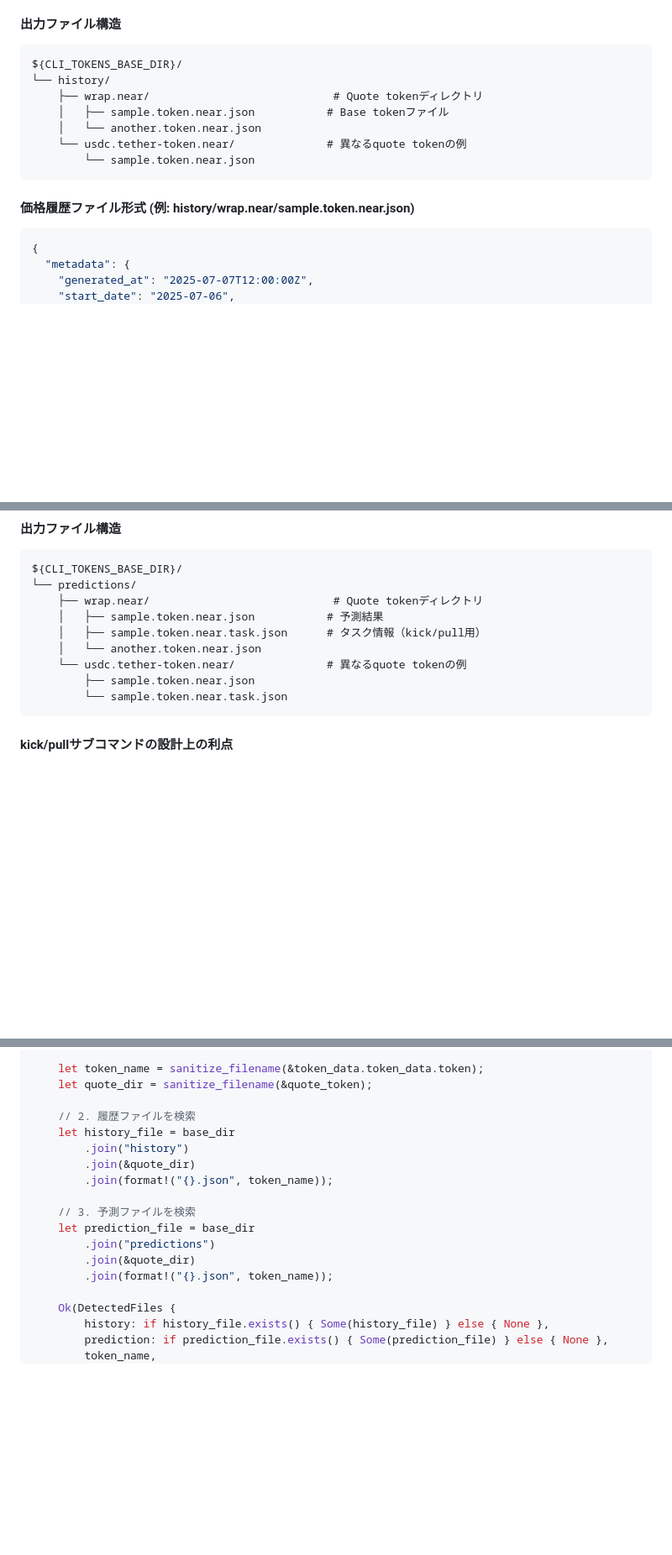
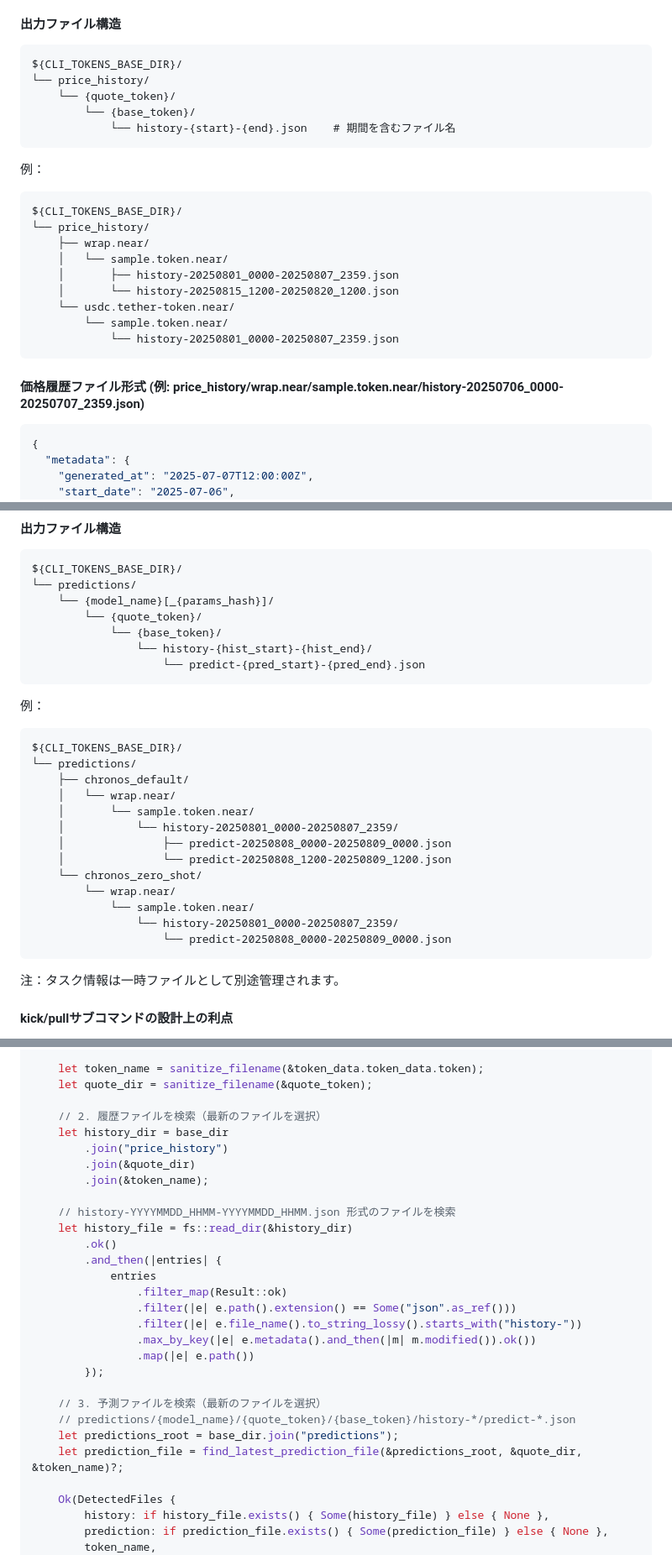
Before and after one commit to fathens/zaciraci, a Markdown page: cli_tokens/docs/predict.md, 3 parts joined by grey strips. Shown: that part at 84% size. Rendered like a GitHub page; blank space fills up the shorter version.

````diff
--- a/cli_tokens/docs/predict.md
+++ b/cli_tokens/docs/predict.md
@@ -214,15 +214,26 @@ cli_tokens history tokens/wrap.near/sample.token.near.json --quote-token usdc.te
 
 ```
 ${CLI_TOKENS_BASE_DIR}/
-└── history/
-    ├── wrap.near/                            # Quote tokenディレクトリ
-    │   ├── sample.token.near.json           # Base tokenファイル
-    │   └── another.token.near.json
-    └── usdc.tether-token.near/              # 異なるquote tokenの例
-        └── sample.token.near.json
+└── price_history/
+    └── {quote_token}/
+        └── {base_token}/
+            └── history-{start}-{end}.json    # 期間を含むファイル名
 ```
 
-#### 価格履歴ファイル形式 (例: history/wrap.near/sample.token.near.json)
+例：
+```
+${CLI_TOKENS_BASE_DIR}/
+└── price_history/
+    ├── wrap.near/
+    │   └── sample.token.near/
+    │       ├── history-20250801_0000-20250807_2359.json
+    │       └── history-20250815_1200-20250820_1200.json
+    └── usdc.tether-token.near/
+        └── sample.token.near/
+            └── history-20250801_0000-20250807_2359.json
+```
+
+#### 価格履歴ファイル形式 (例: price_history/wrap.near/sample.token.near/history-20250706_0000-20250707_2359.json)
 
 ```json
 {
@@ -502,14 +513,31 @@ cli_tokens predict tokens/wrap.near/sample.token.near.json --forecast-ratio 100.
 ```
 ${CLI_TOKENS_BASE_DIR}/
 └── predictions/
-    ├── wrap.near/                            # Quote tokenディレクトリ
-    │   ├── sample.token.near.json           # 予測結果
-    │   ├── sample.token.near.task.json      # タスク情報（kick/pull用）
-    │   └── another.token.near.json
-    └── usdc.tether-token.near/              # 異なるquote tokenの例
-        ├── sample.token.near.json
-        └── sample.token.near.task.json
+    └── {model_name}[_{params_hash}]/
+        └── {quote_token}/
+            └── {base_token}/
+                └── history-{hist_start}-{hist_end}/
+                    └── predict-{pred_start}-{pred_end}.json
 ```
+
+例：
+```
+${CLI_TOKENS_BASE_DIR}/
+└── predictions/
+    ├── chronos_default/
+    │   └── wrap.near/
+    │       └── sample.token.near/
+    │           └── history-20250801_0000-20250807_2359/
+    │               ├── predict-20250808_0000-20250809_0000.json
+    │               └── predict-20250808_1200-20250809_1200.json
+    └── chronos_zero_shot/
+        └── wrap.near/
+            └── sample.token.near/
+                └── history-20250801_0000-20250807_2359/
+                    └── predict-20250808_0000-20250809_0000.json
+```
+
+注：タスク情報は一時ファイルとして別途管理されます。
 
 #### kick/pullサブコマンドの設計上の利点
 
@@ -776,17 +804,28 @@ async fn detect_data_files(token_file: &Path, base_dir: Option<&Path>) -> Result
     let token_name = sanitize_filename(&token_data.token_data.token);
     let quote_dir = sanitize_filename(&quote_token);
 
-    // 2. 履歴ファイルを検索
-    let history_file = base_dir
-        .join("history")
+    // 2. 履歴ファイルを検索（最新のファイルを選択）
+    let history_dir = base_dir
+        .join("price_history")
         .join(&quote_dir)
-        .join(format!("{}.json", token_name));
+        .join(&token_name);
 
-    // 3. 予測ファイルを検索
-    let prediction_file = base_dir
-        .join("predictions")
-        .join(&quote_dir)
-        .join(format!("{}.json", token_name));
+    // history-YYYYMMDD_HHMM-YYYYMMDD_HHMM.json 形式のファイルを検索
+    let history_file = fs::read_dir(&history_dir)
+        .ok()
+        .and_then(|entries| {
+            entries
+                .filter_map(Result::ok)
+                .filter(|e| e.path().extension() == Some("json".as_ref()))
+                .filter(|e| e.file_name().to_string_lossy().starts_with("history-"))
+                .max_by_key(|e| e.metadata().and_then(|m| m.modified()).ok())
+                .map(|e| e.path())
+        });
+
+    // 3. 予測ファイルを検索（最新のファイルを選択）
+    // predictions/{model_name}/{quote_token}/{base_token}/history-*/predict-*.json
+    let predictions_root = base_dir.join("predictions");
+    let prediction_file = find_latest_prediction_file(&predictions_root, &quote_dir, &token_name)?;
 
     Ok(DetectedFiles {
         history: if history_file.exists() { Some(history_file) } else { None },
````
Also changed, not shown: other parts of cli_tokens/docs/predict.md (+7 -7 lines), cli_tokens/docs/cache_design.md (added, +220 -0 lines), cli_tokens/docs/simulate.md (+10 -0 lines).
